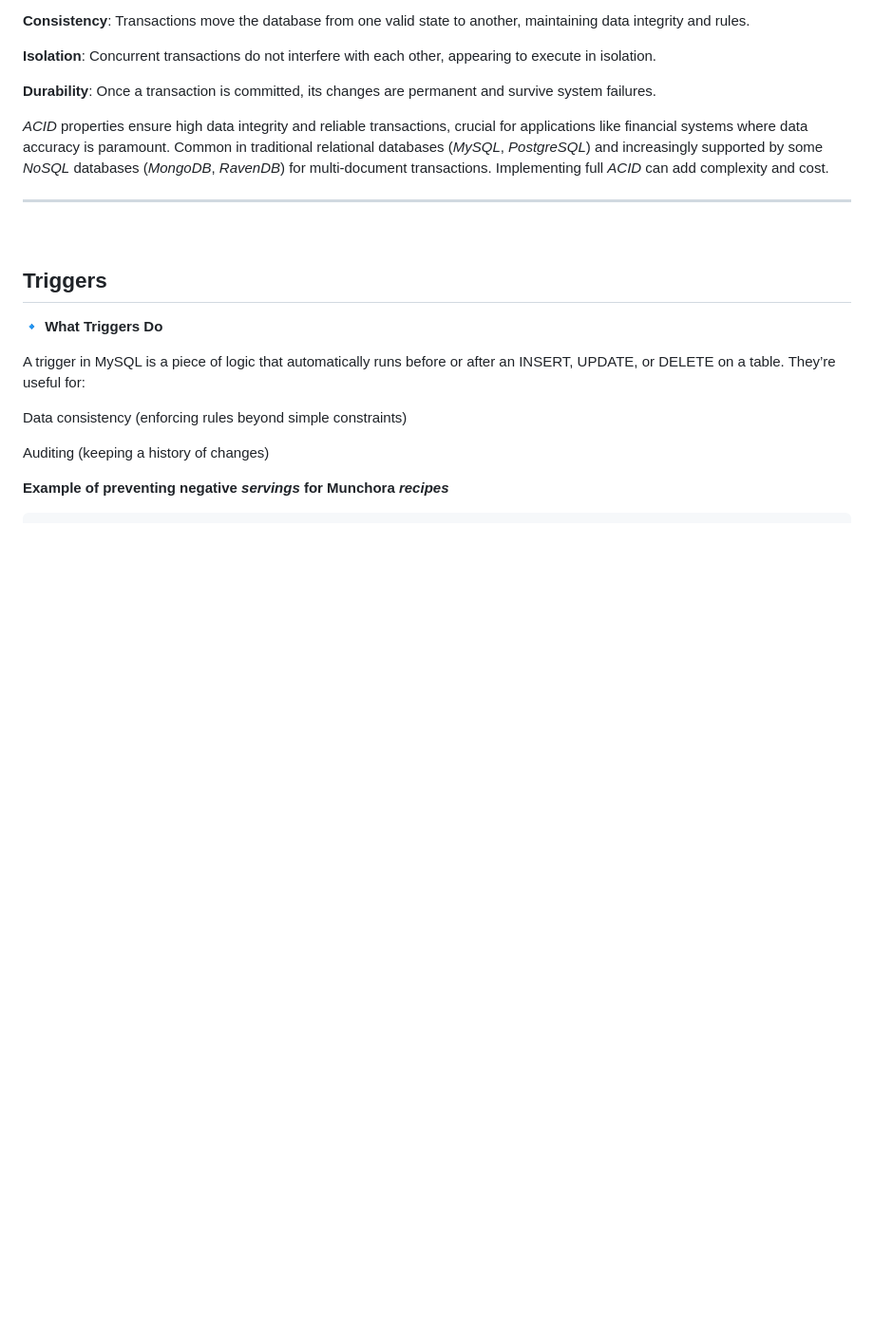
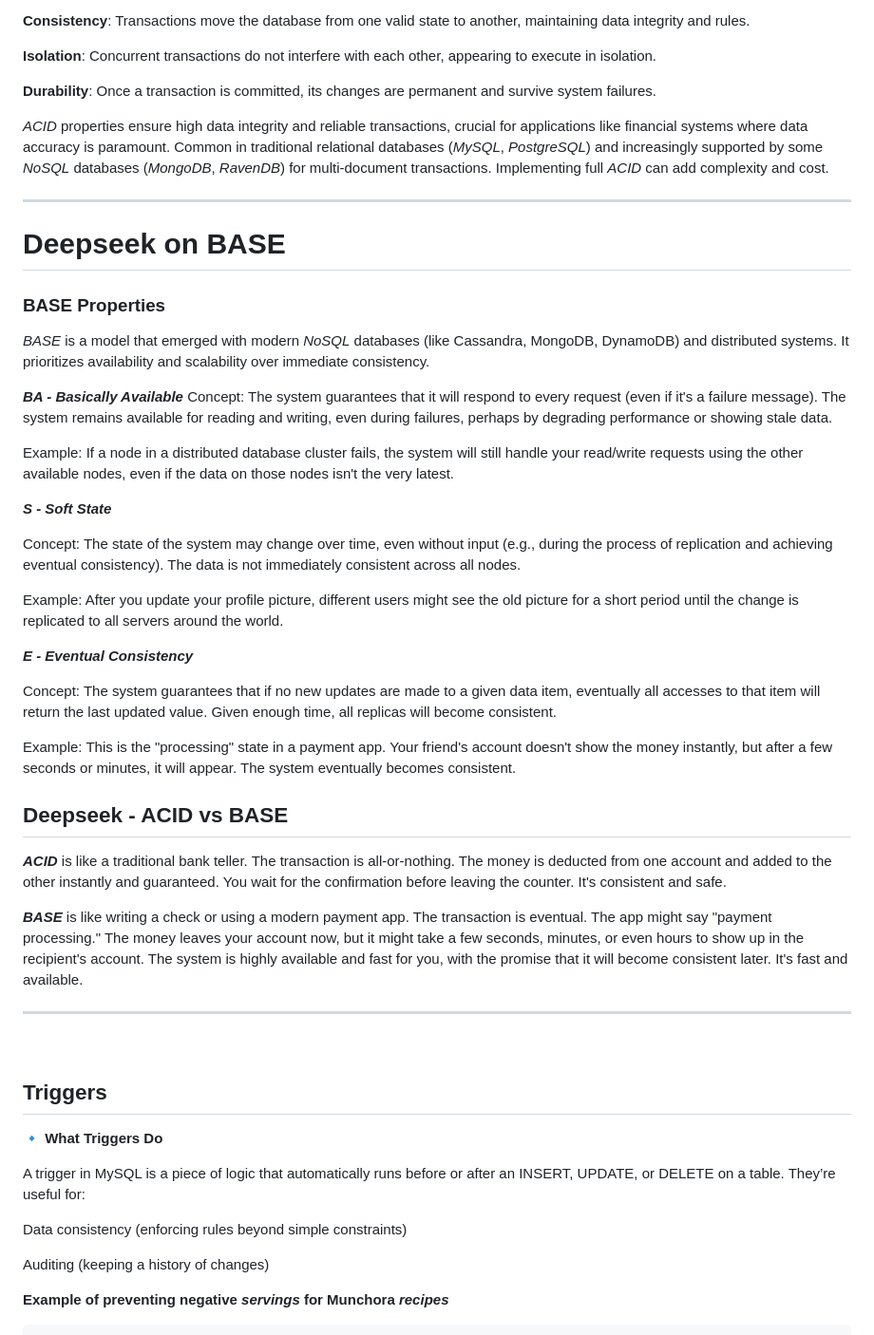
Before and after one commit to realkoder/soft-dev-02-databases, a Markdown page: CLASS_NOTES.md, the part around the change. Shown at 95% size. Drawn GitHub-style; blank space fills up the shorter version.

Commit message:
notes about BASE and ACID

```diff
--- a/CLASS_NOTES.md
+++ b/CLASS_NOTES.md
@@ -59,6 +59,42 @@ _ACID_ properties ensure high data integrity and reliable transactions, crucial
 where data accuracy is paramount.
 Common in traditional relational databases (_MySQL_, _PostgreSQL_) and increasingly supported by some _NoSQL_
 databases (_MongoDB_, _RavenDB_) for multi-document transactions. Implementing full _ACID_ can add complexity and cost.
+
+---
+
+# Deepseek on BASE
+
+### BASE Properties
+_BASE_ is a model that emerged with modern _NoSQL_ databases (like Cassandra, MongoDB, DynamoDB) and distributed systems.
+It prioritizes availability and scalability over immediate consistency.
+
+**_BA - Basically Available_**
+Concept: The system guarantees that it will respond to every request (even if it's a failure message). The system remains available for reading and writing, even during failures, perhaps by degrading performance or showing stale data.
+
+Example: If a node in a distributed database cluster fails, the system will still handle your read/write requests using the other available nodes, even if the data on those nodes isn't the very latest.
+
+**_S - Soft State_**
+
+Concept: The state of the system may change over time, even without input (e.g., during the process of replication and achieving eventual consistency). The data is not immediately consistent across all nodes.
+
+Example: After you update your profile picture, different users might see the old picture for a short period until the change is replicated to all servers around the world.
+
+**_E - Eventual Consistency_**
+
+Concept: The system guarantees that if no new updates are made to a given data item, eventually all accesses to that item will return the last updated value. Given enough time, all replicas will become consistent.
+
+Example: This is the "processing" state in a payment app. Your friend's account doesn't show the money instantly, but after a few seconds or minutes, it will appear. The system eventually becomes consistent.
+
+## Deepseek - ACID vs BASE
+
+**_ACID_** is like a traditional bank teller. The transaction is all-or-nothing. The money is deducted from one account and
+added to the other instantly and guaranteed. You wait for the confirmation before leaving the counter. It's consistent
+and safe.
+
+**_BASE_** is like writing a check or using a modern payment app. The transaction is eventual. The app might say "payment
+processing." The money leaves your account now, but it might take a few seconds, minutes, or even hours to show up in
+the recipient's account. The system is highly available and fast for you, with the promise that it will become
+consistent later. It's fast and available.
 
 ---
 
```
